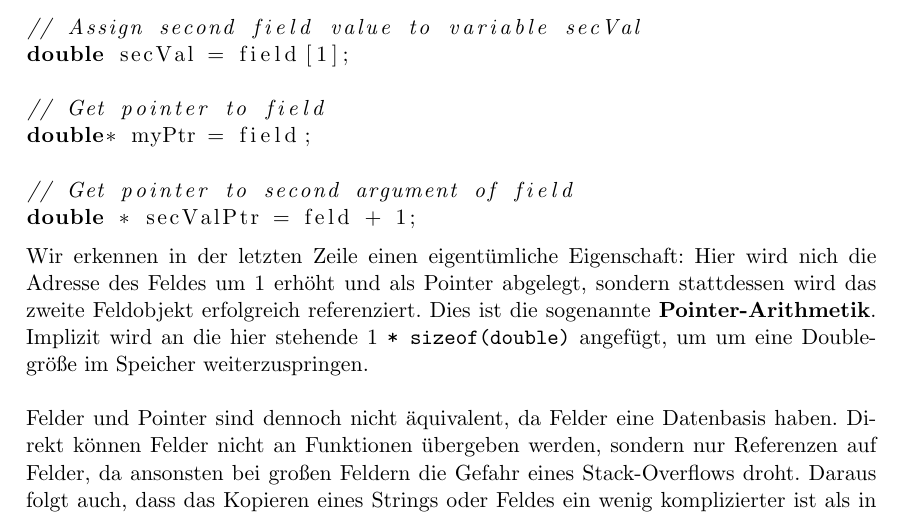
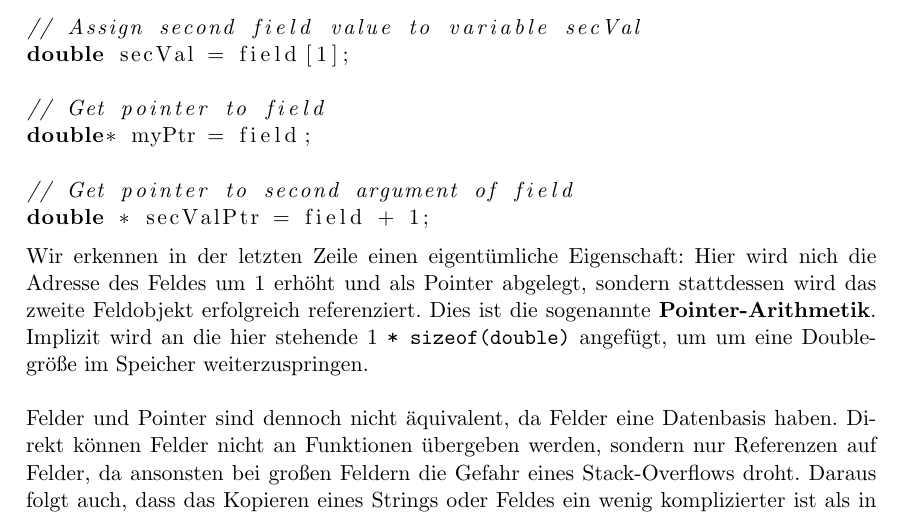
Before and after one commit to romanwtk/sysprog, a LaTeX document (lernskript.tex): part of page 24 of 24, cut so that both start at the same text. Compiled offline with pdfLaTeX.

Commit message:
Erneutes anpassen der Sprache
Daniel hat da was übersehen :)

```diff
--- a/lernskript.tex
+++ b/lernskript.tex
@@ -656,7 +656,7 @@ double secVal = field[1];
 double* myPtr = field;
 
 // Get pointer to second argument of field
-double * secValPtr = feld + 1;
+double * secValPtr = field + 1;
 \end{lstlisting}
 Wir erkennen in der letzten Zeile einen eigentümliche Eigenschaft: Hier wird nich die Adresse des Feldes um 1 erhöht und als Pointer abgelegt, sondern stattdessen wird das zweite Feldobjekt erfolgreich referenziert. Dies ist die sogenannte \textbf{Pointer-Arithmetik}. Implizit wird an die hier stehende 1 \texttt{* sizeof(double)} angefügt, um um eine Doublegröße im Speicher weiterzuspringen. \\\\
 Felder und Pointer sind dennoch nicht äquivalent, da Felder eine Datenbasis haben. Direkt können Felder nicht an Funktionen übergeben werden, sondern nur Referenzen auf Felder, da ansonsten bei großen Feldern die Gefahr eines Stack-Overflows droht. Daraus folgt auch, dass das Kopieren eines Strings oder Feldes ein wenig komplizierter ist als in anderen Programmiersprachen:
```
